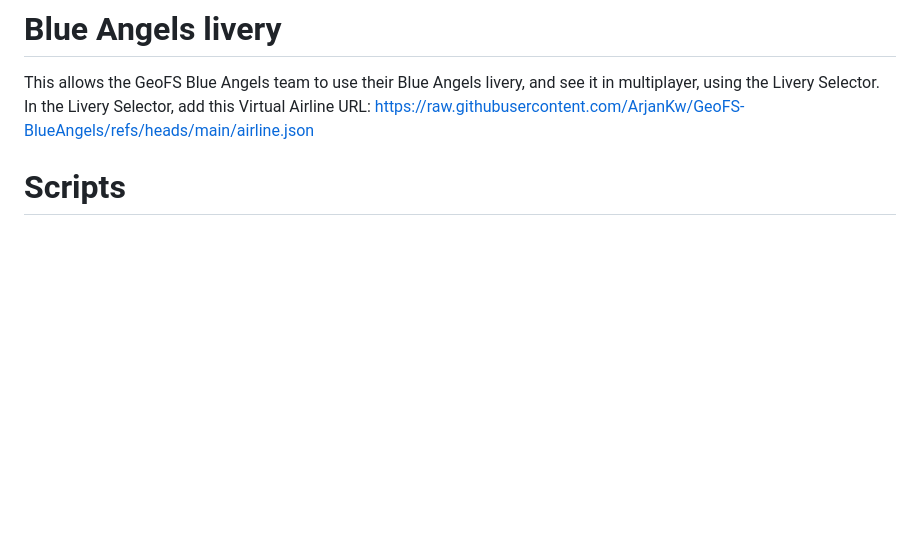
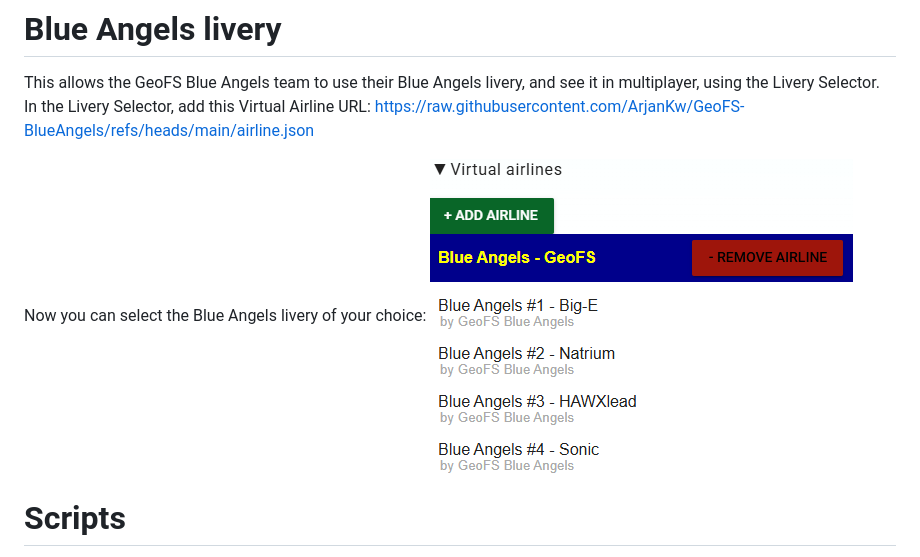
Before and after one commit to ArjanKw/GeoFS-BlueAngels, a Markdown page: README.md, the part around the change. Drawn GitHub-style; pictures changed too: virtual-airline.png (added); blank space fills up the shorter version.

Commit message:
Add Virtual airline image

```diff
--- a/README.md
+++ b/README.md
@@ -3,6 +3,9 @@ Github page for the GeoFS Blue Angels.
 # Blue Angels livery
 This allows the GeoFS Blue Angels team to use their Blue Angels livery, and see it in multiplayer, using the Livery Selector.
 In the Livery Selector, add this Virtual Airline URL: https://raw.githubusercontent.com/ArjanKw/GeoFS-BlueAngels/refs/heads/main/airline.json
+
+Now you can select the Blue Angels livery of your choice:
+![Virtual airline](virtual-airline.png)
 
 # Scripts
 These scripts are used by the GeoFS Blue Angels to improve their flying. Install the browser extension Tampermonkey to manage these scripts easily.
```
